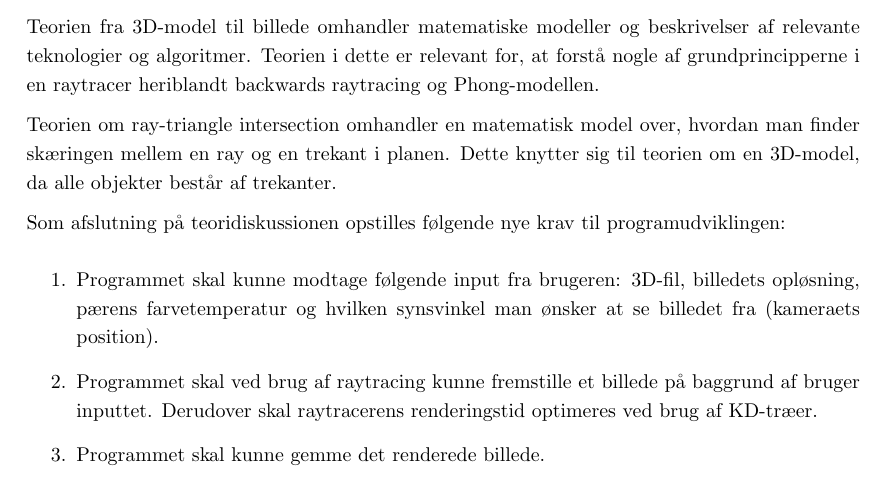
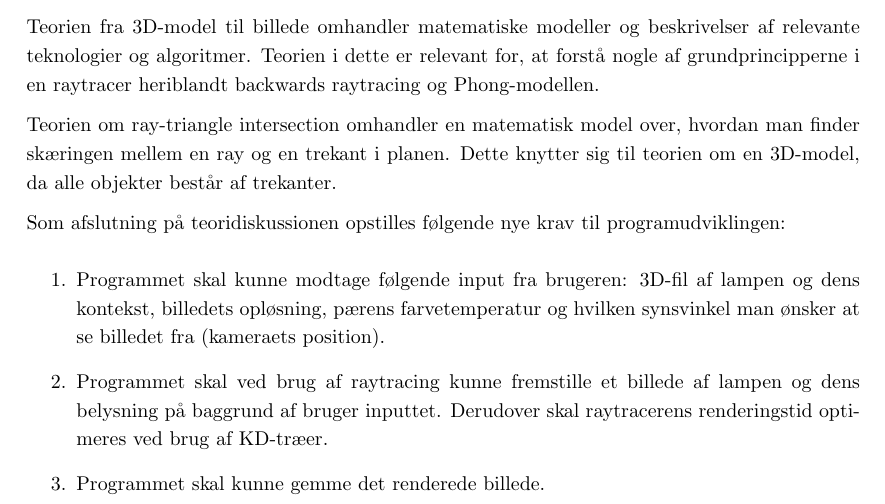
Before and after one commit to AAUSoftwareStudentGroup/P1-Raytracing, a LaTeX document (problem/main.tex, which reads problem/subsection/teori.tex): part of page 40 of 68, cut so that both start at the same text. Compiled offline with pdfLaTeX.

Commit message:
teori krav opdateret

```diff
--- a/problem/subsection/teori.tex
+++ b/problem/subsection/teori.tex
@@ -27,7 +27,7 @@ Teorien om ray-triangle intersection omhandler en matematisk model over, hvordan
 
 Som afslutning på teoridiskussionen opstilles følgende nye krav til programudviklingen:
 \begin{enumerate}
-    \item Programmet skal kunne modtage følgende input fra brugeren: 3D-fil, billedets opløsning, pærens farvetemperatur og hvilken synsvinkel man ønsker at se billedet fra (kameraets position).
-    \item Programmet skal ved brug af raytracing kunne fremstille et billede på baggrund af bruger inputtet. Derudover skal raytracerens renderingstid optimeres ved brug af KD-træer.
+    \item Programmet skal kunne modtage følgende input fra brugeren: 3D-fil af lampen og dens kontekst, billedets opløsning, pærens farvetemperatur og hvilken synsvinkel man ønsker at se billedet fra (kameraets position).
+    \item Programmet skal ved brug af raytracing kunne fremstille et billede af lampen og dens belysning på baggrund af bruger inputtet. Derudover skal raytracerens renderingstid optimeres ved brug af KD-træer.
     \item Programmet skal kunne gemme det renderede billede.
 \end{enumerate}
```
